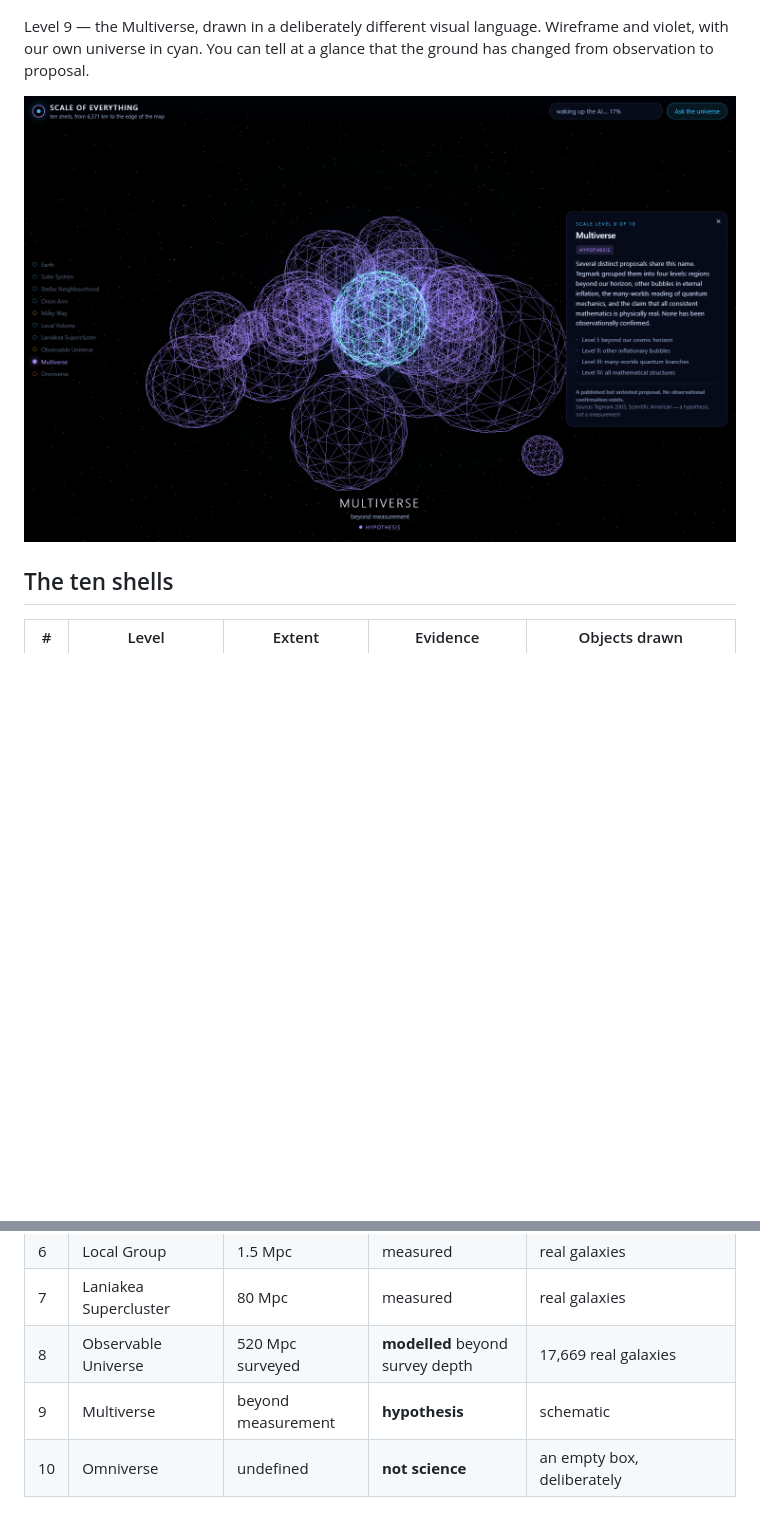
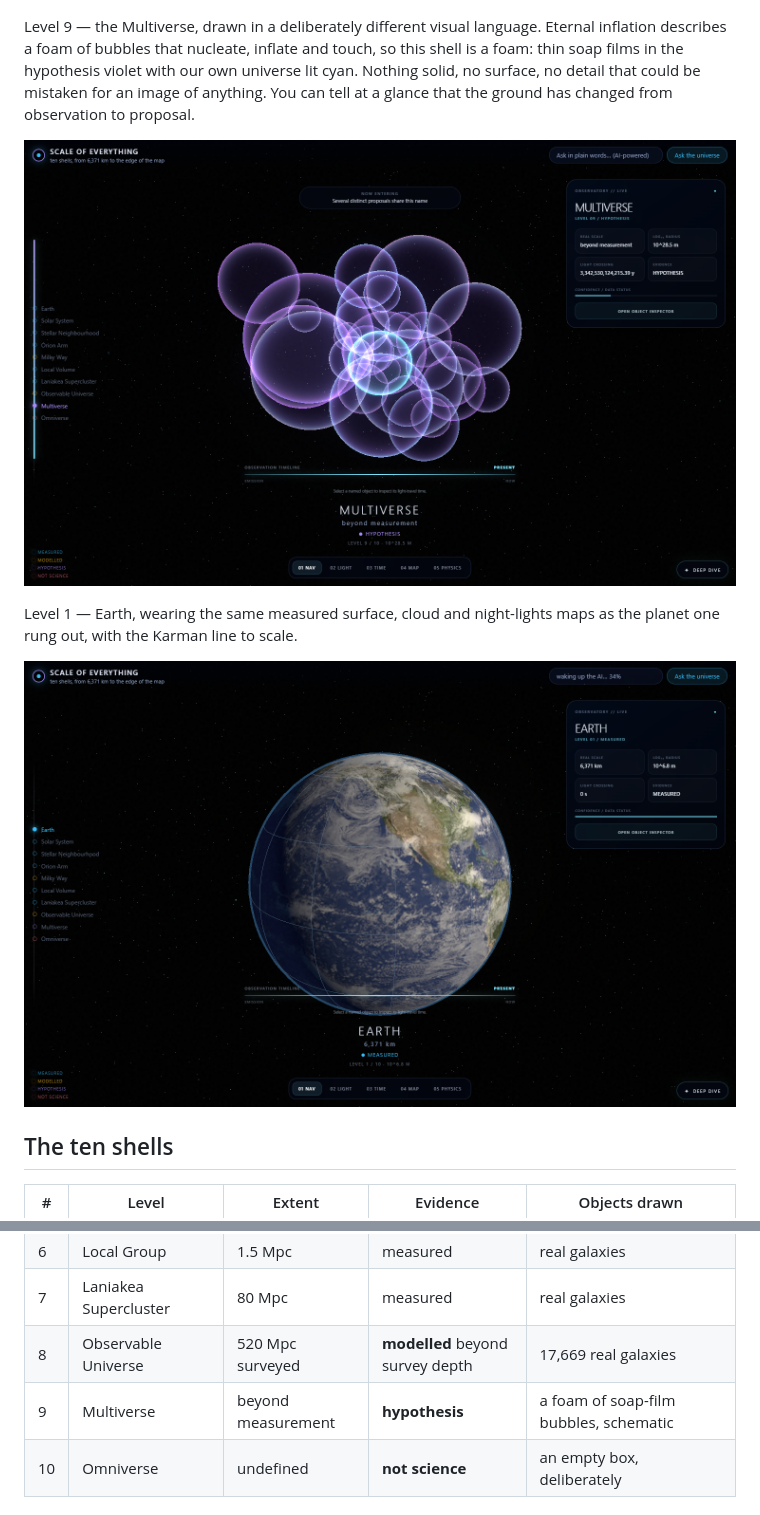
Before and after one commit to Jeevan-0508/scale-of-everything, a Markdown page: README.md, 2 parts joined by grey strips. Rendered like a GitHub page; pictures changed too: docs/earth.png (added), docs/multiverse.png; blank space fills up the shorter version.

```diff
--- a/README.md
+++ b/README.md
@@ -45,10 +45,18 @@ Virgo concentration in gold at centre, filaments radiating outward.
 ![Laniakea Supercluster](docs/laniakea.png)
 
 Level 9 — the Multiverse, drawn in a deliberately different visual language.
-Wireframe and violet, with our own universe in cyan. You can tell at a glance
-that the ground has changed from observation to proposal.
+Eternal inflation describes a foam of bubbles that nucleate, inflate and touch,
+so this shell is a foam: thin soap films in the hypothesis violet with our own
+universe lit cyan. Nothing solid, no surface, no detail that could be mistaken
+for an image of anything. You can tell at a glance that the ground has changed
+from observation to proposal.
 
 ![Multiverse](docs/multiverse.png)
+
+Level 1 — Earth, wearing the same measured surface, cloud and night-lights
+maps as the planet one rung out, with the Karman line to scale.
+
+![Earth](docs/earth.png)
 
 ## The ten shells
 
@@ -62,7 +70,7 @@ that the ground has changed from observation to proposal.
 | 6 | Local Group | 1.5 Mpc | measured | real galaxies |
 | 7 | Laniakea Supercluster | 80 Mpc | measured | real galaxies |
 | 8 | Observable Universe | 520 Mpc surveyed | **modelled** beyond survey depth | 17,669 real galaxies |
-| 9 | Multiverse | beyond measurement | **hypothesis** | schematic |
+| 9 | Multiverse | beyond measurement | **hypothesis** | a foam of soap-film bubbles, schematic |
 | 10 | Omniverse | undefined | **not science** | an empty box, deliberately |
 
 ## Why the Milky Way is the one galaxy that had to be faked
```
Also changed, not shown: 2 other files.
